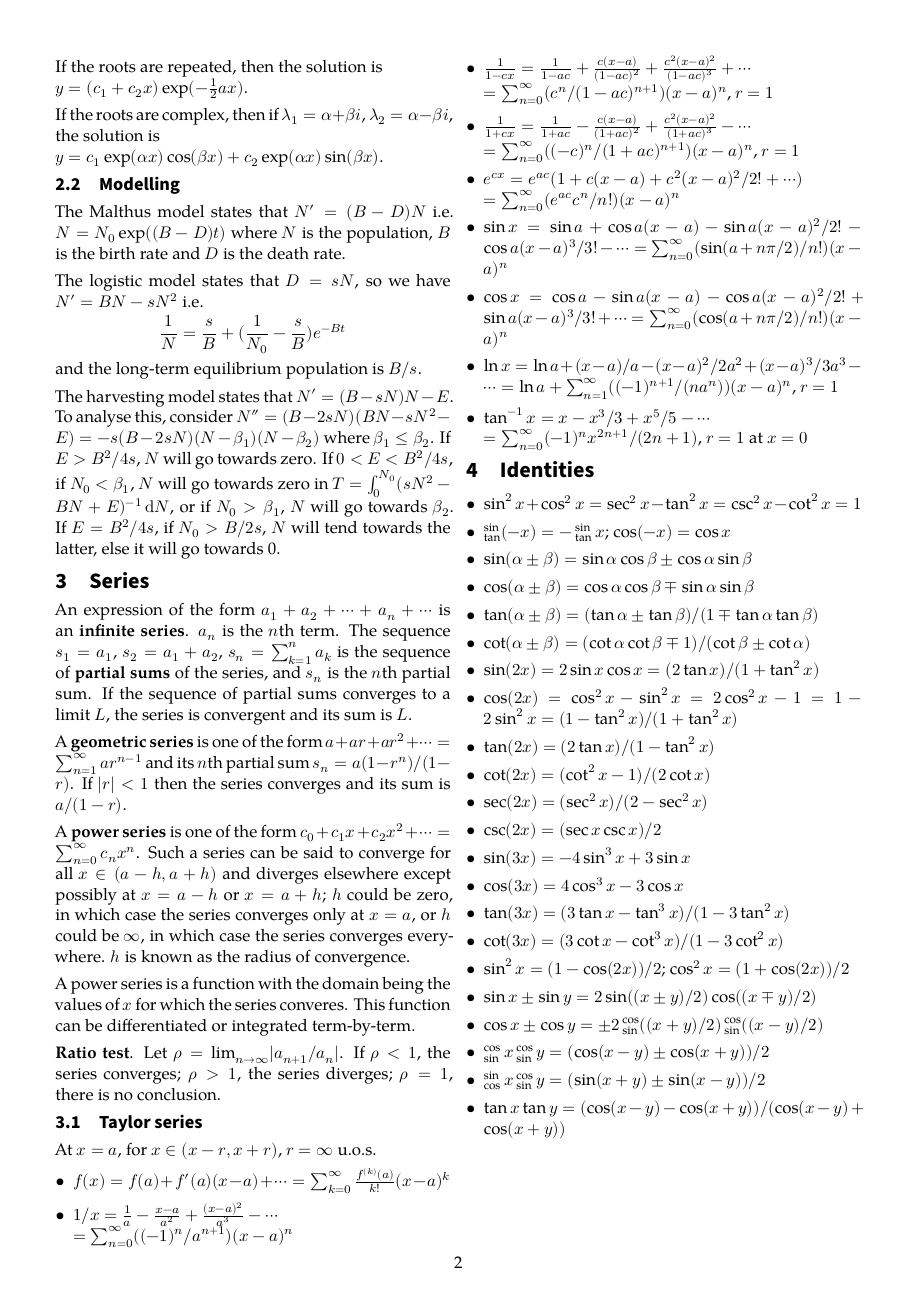
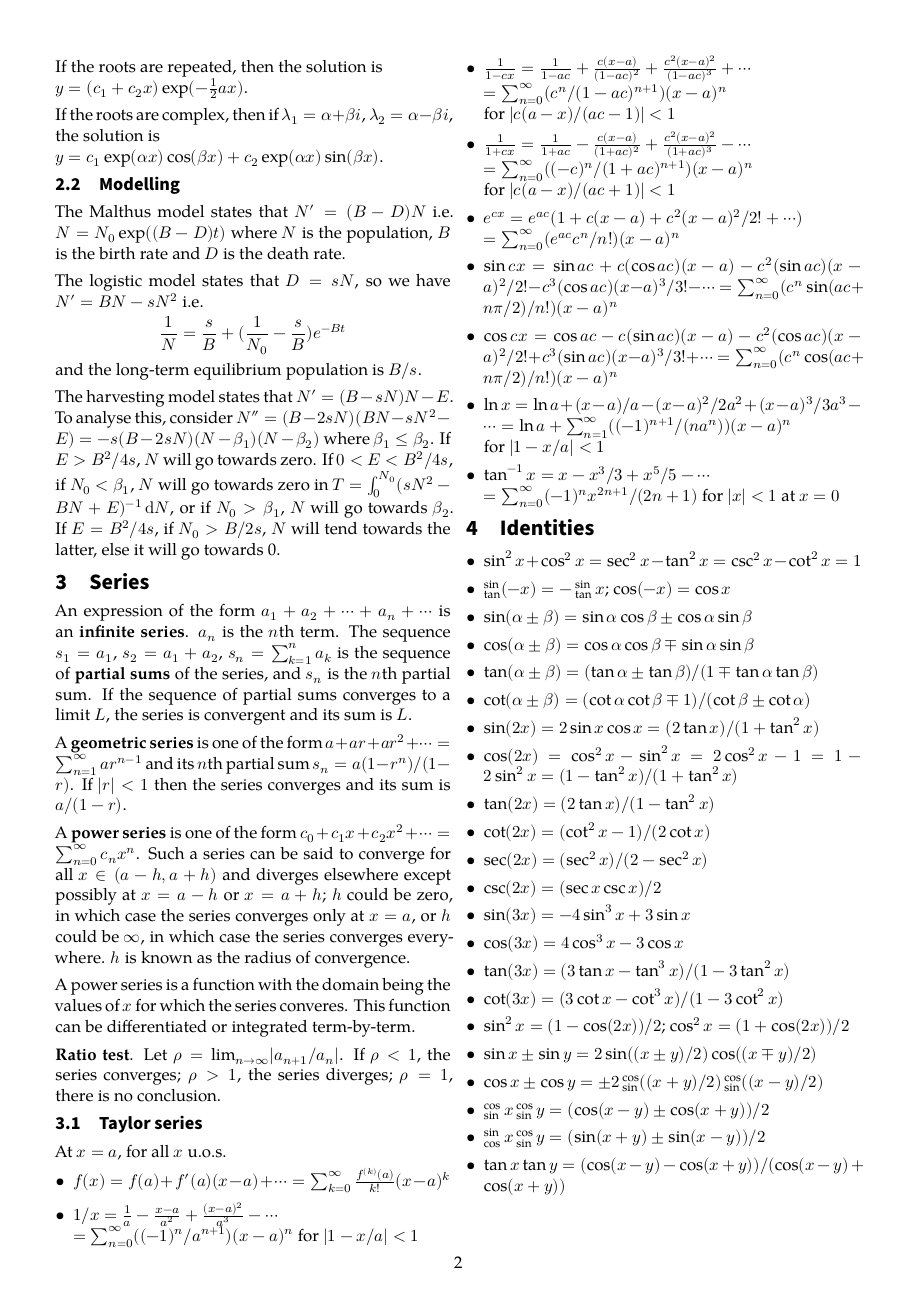
Before and after one commit to angelsl/notes, a LaTeX document (NUS/1810/MA1521/MA1521.tex): page 2 of 2. Compiled offline with XeLaTeX; a missing font is replaced by an installed copy or a similar font.

Commit message:
Update MA1521

```diff
--- a/NUS/1810/MA1521/MA1521.tex
+++ b/NUS/1810/MA1521/MA1521.tex
@@ -103,17 +103,17 @@ A power series is a function with the domain being the values of \(x\) for which
 \sldef{Ratio test}. Let \(\rho = \lim_{n\to\infty}\lvert a_{n+1}/a_n \rvert\). If \(\rho < 1\), the series converges; \(\rho > 1\), the series diverges; \(\rho = 1\), there is no conclusion.
 
 \section{Taylor series}
-At \(x = a\), for \(x \in (x - r, x + r)\), \(r = \infty\) u.o.s.
+At \(x = a\), for all \(x\) u.o.s.
 \begin{itemize}
 \item \(f(x) = f(a) + f'(a)(x-a) + \cdots = \sum^\infty_{k=0}\frac{f^{(k)}(a)}{k!}(x-a)^k\)
-\item \(1/x = \frac{1}{a} - \frac{x - a}{a^2} + \frac{(x-a)^2}{a^3} - \cdots\)\\\(= \sum^\infty_{n=0}((-1)^n/a^{n+1})(x-a)^n\)
-\item \(\frac{1}{1-cx} = \frac{1}{1-ac} + \frac{c(x-a)}{(1-ac)^2} + \frac{c^2(x-a)^2}{(1-ac)^3} + \cdots\)\\\(= \sum^\infty_{n=0}(c^n/(1-ac)^{n+1})(x-a)^n\), \(r = 1\)
-\item \(\frac{1}{1+cx} = \frac{1}{1+ac} - \frac{c(x-a)}{(1+ac)^2} + \frac{c^2(x-a)^2}{(1+ac)^3} - \cdots\)\\\(= \sum^\infty_{n=0}((-c)^n/(1+ac)^{n+1})(x-a)^n\), \(r = 1\)
+\item \(1/x = \frac{1}{a} - \frac{x - a}{a^2} + \frac{(x-a)^2}{a^3} - \cdots\)\\\(= \sum^\infty_{n=0}((-1)^n/a^{n+1})(x-a)^n\) for \(\lvert 1-x/a \rvert < 1\)
+\item \(\frac{1}{1-cx} = \frac{1}{1-ac} + \frac{c(x-a)}{(1-ac)^2} + \frac{c^2(x-a)^2}{(1-ac)^3} + \cdots\)\\\(= \sum^\infty_{n=0}(c^n/(1-ac)^{n+1})(x-a)^n\)\\for \(\lvert c(a-x)/(ac-1)\rvert < 1\)
+\item \(\frac{1}{1+cx} = \frac{1}{1+ac} - \frac{c(x-a)}{(1+ac)^2} + \frac{c^2(x-a)^2}{(1+ac)^3} - \cdots\)\\\(= \sum^\infty_{n=0}((-c)^n/(1+ac)^{n+1})(x-a)^n\)\\for \(\lvert c(a-x)/(ac+1)\rvert < 1\)
 \item \(e^{cx} = e^{ac}(1 + c(x-a) + c^2(x-a)^2/2! + \cdots)\)\\\(= \sum^\infty_{n=0}(e^{ac}c^n/n!)(x-a)^n\)
-\item \(\sin x = \sin a + \cos a(x-a) - \sin a(x-a)^2/2! - \cos a(x-a)^3/3! - \cdots = \sum^\infty_{n=0} (\sin(a+n\pi/2)/n!)(x-a)^n\)
-\item \(\cos x = \cos a - \sin a(x-a) - \cos a(x-a)^2/2! + \sin a(x-a)^3/3! + \cdots = \sum^\infty_{n=0} (\cos(a+n\pi/2)/n!)(x-a)^n\)
-\item \(\ln x = \ln a + (x-a)/a - (x-a)^2/2a^2 + (x-a)^3/3a^3 - \cdots = \ln a + \sum^\infty_{n=1} ((-1)^{n+1}/(na^n))(x-a)^n\), \(r = 1\)
-\item \(\tan^{-1}x = x - x^3/3 + x^5/5 - \cdots\)\\\(= \sum^\infty_{n=0} (-1)^n x^{2n+1} / (2n+1)\), \(r = 1\) at \(x = 0\)
+\item \(\sin cx = \sin ac + c(\cos ac)(x-a) - c^2(\sin ac)(x-a)^2/2! - c^3(\cos ac)(x-a)^3/3! - \cdots = \sum^\infty_{n=0} (c^n\sin(ac+n\pi/2)/n!)(x-a)^n\)
+\item \(\cos cx = \cos ac - c(\sin ac)(x-a) - c^2(\cos ac)(x-a)^2/2! + c^3(\sin ac)(x-a)^3/3! + \cdots = \sum^\infty_{n=0} (c^n\cos(ac+n\pi/2)/n!)(x-a)^n\)
+\item \(\ln x = \ln a + (x-a)/a - (x-a)^2/2a^2 + (x-a)^3/3a^3 - \cdots = \ln a + \sum^\infty_{n=1} ((-1)^{n+1}/(na^n))(x-a)^n\)\\for \(\lvert 1-x/a \rvert < 1\)
+\item \(\tan^{-1}x = x - x^3/3 + x^5/5 - \cdots\)\\\(= \sum^\infty_{n=0} (-1)^n x^{2n+1} / (2n+1)\) for \(\lvert x\rvert < 1\) at \(x = 0\)
 \end{itemize}
 
 \chapter{Identities}
```
